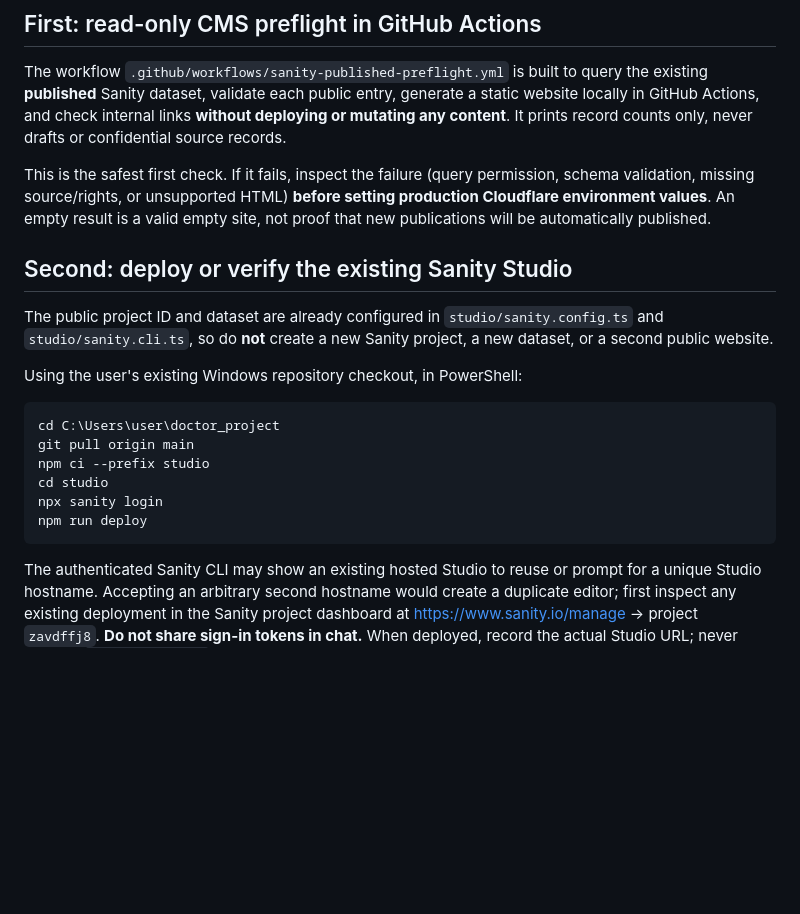
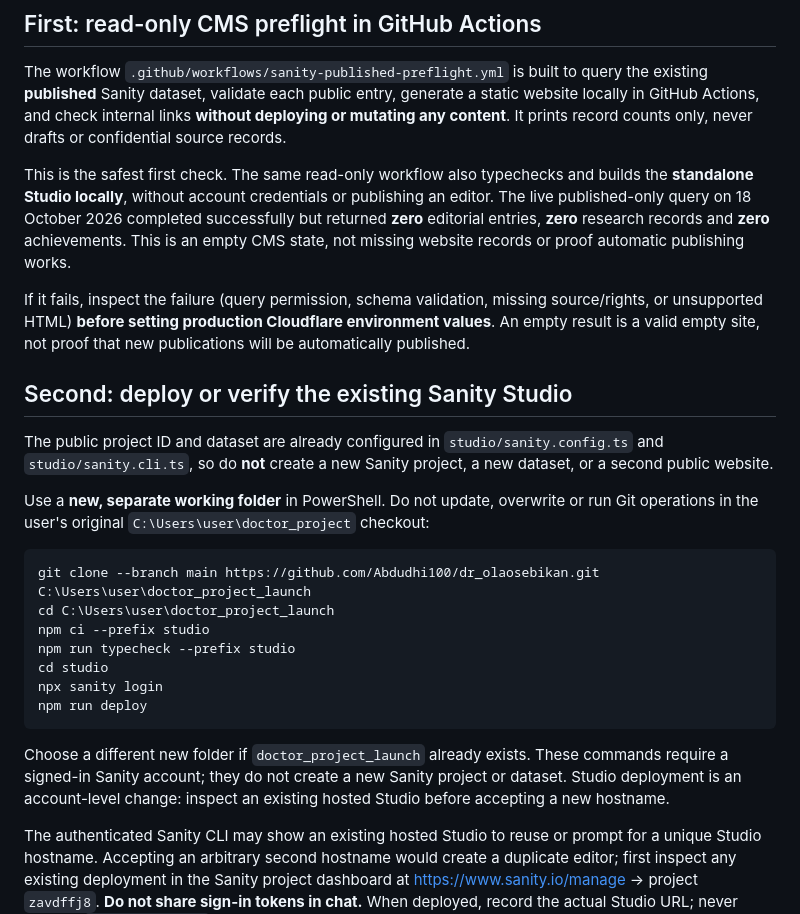
Before and after one commit to Abdudhi100/dr_olaosebikan, a Markdown page: docs/SANITY_PRODUCTION_HANDOVER_20261018.md, the part around the change. GitHub-like rendering; blank space fills up the shorter version.

Commit message:
docs: preserve original Windows checkout and record empty live Sanity dataset

````diff
--- a/docs/SANITY_PRODUCTION_HANDOVER_20261018.md
+++ b/docs/SANITY_PRODUCTION_HANDOVER_20261018.md
@@ -35,7 +35,14 @@ generate a static website locally in GitHub Actions, and check internal links
 **without deploying or mutating any content**. It prints record counts only,
 never drafts or confidential source records.
 
-This is the safest first check. If it fails, inspect the failure (query
+This is the safest first check. The same read-only workflow also
+typechecks and builds the **standalone Studio locally**, without account
+credentials or publishing an editor. The live published-only query on 18
+October 2026 completed successfully but returned **zero** editorial entries,
+**zero** research records and **zero** achievements. This is an empty CMS
+state, not missing website records or proof automatic publishing works.
+
+If it fails, inspect the failure (query
 permission, schema validation, missing source/rights, or unsupported HTML)
 **before setting production Cloudflare environment values**. An empty result is
 a valid empty site, not proof that new publications will be automatically
@@ -47,16 +54,24 @@ The public project ID and dataset are already configured in
 `studio/sanity.config.ts` and `studio/sanity.cli.ts`, so do **not** create a
 new Sanity project, a new dataset, or a second public website.
 
-Using the user's existing Windows repository checkout, in PowerShell:
+Use a **new, separate working folder** in PowerShell. Do not update, overwrite
+or run Git operations in the user's original `C:\Users\user\doctor_project`
+checkout:
 
 ```powershell
-cd C:\Users\user\doctor_project
-git pull origin main
+git clone --branch main https://github.com/Abdudhi100/dr_olaosebikan.git C:\Users\user\doctor_project_launch
+cd C:\Users\user\doctor_project_launch
 npm ci --prefix studio
+npm run typecheck --prefix studio
 cd studio
 npx sanity login
 npm run deploy
 ```
+
+Choose a different new folder if `doctor_project_launch` already exists.
+These commands require a signed-in Sanity account; they do not create a new
+Sanity project or dataset. Studio deployment is an account-level change:
+inspect an existing hosted Studio before accepting a new hostname.
 
 The authenticated Sanity CLI may show an existing hosted Studio to reuse or
 prompt for a unique Studio hostname. Accepting an arbitrary second hostname
````
